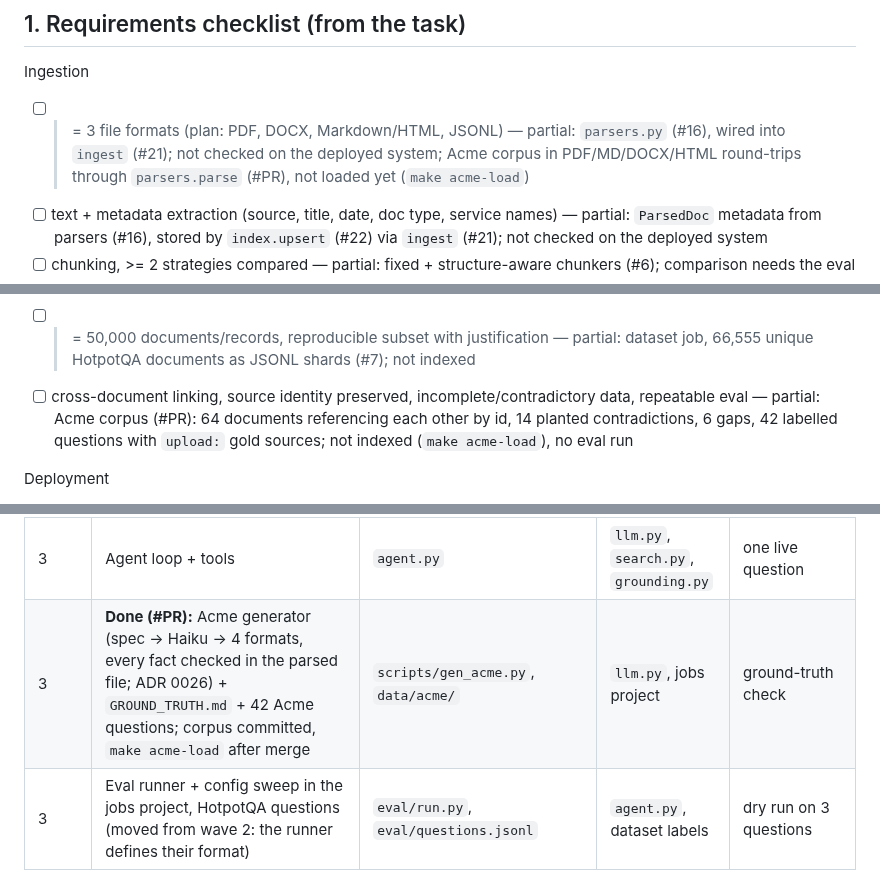
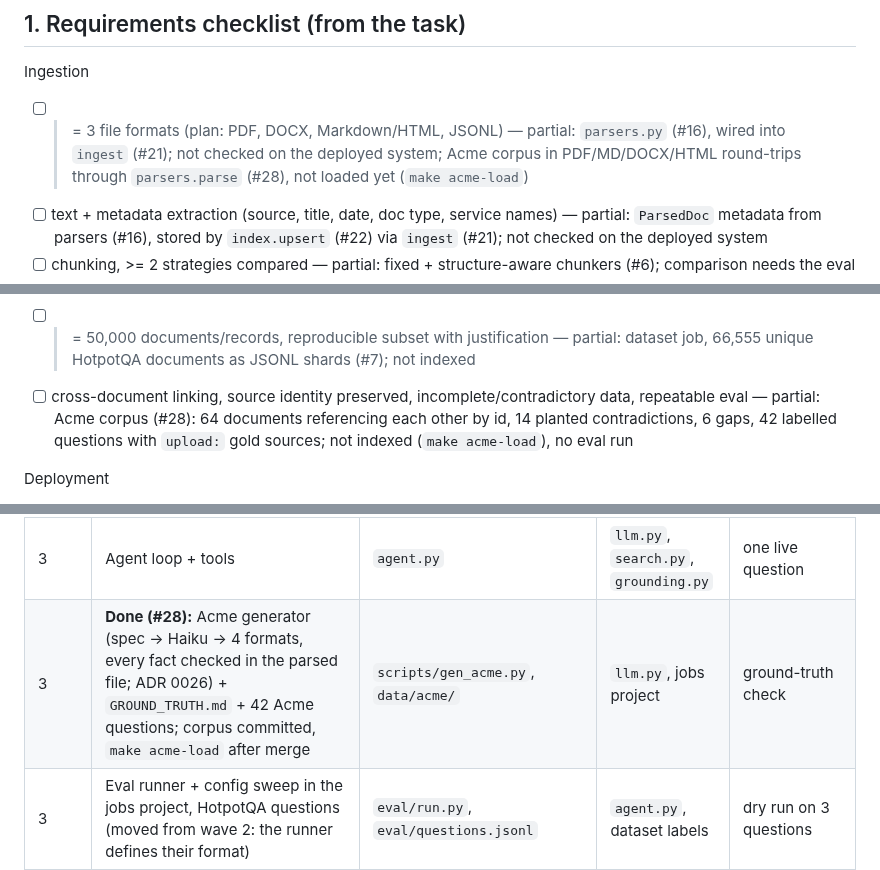
Before and after one commit to Pro100Sergosha/investigation-engine, a Markdown page: PLAN.md, 3 parts joined by grey strips. GitHub-like rendering.

Commit message:
Record PR number

```diff
--- a/PLAN.md
+++ b/PLAN.md
@@ -31,7 +31,7 @@ How status is kept (every PR that finishes or advances a task updates it in the
 ## 1. Requirements checklist (from the task)
 
 Ingestion
-- [ ] >= 3 file formats (plan: PDF, DOCX, Markdown/HTML, JSONL) — partial: `parsers.py` (#16), wired into `ingest` (#21); not checked on the deployed system; Acme corpus in PDF/MD/DOCX/HTML round-trips through `parsers.parse` (#PR), not loaded yet (`make acme-load`)
+- [ ] >= 3 file formats (plan: PDF, DOCX, Markdown/HTML, JSONL) — partial: `parsers.py` (#16), wired into `ingest` (#21); not checked on the deployed system; Acme corpus in PDF/MD/DOCX/HTML round-trips through `parsers.parse` (#28), not loaded yet (`make acme-load`)
 - [ ] text + metadata extraction (source, title, date, doc type, service names) — partial: `ParsedDoc` metadata from parsers (#16), stored by `index.upsert` (#22) via `ingest` (#21); not checked on the deployed system
 - [ ] chunking, >= 2 strategies compared — partial: fixed + structure-aware chunkers (#6); comparison needs the eval
 - [ ] duplicate handling — partial: sha256 of normalized text (#4), HotpotQA deduplicated in the dataset job (#7), `index.upsert` skips same-hash documents (#22), `ingest` calls it (#21); not checked on the deployed system
@@ -61,7 +61,7 @@ Backend / UI
 
 Dataset
 - [ ] >= 50,000 documents/records, reproducible subset with justification — partial: dataset job, 66,555 unique HotpotQA documents as JSONL shards (#7); not indexed
-- [ ] cross-document linking, source identity preserved, incomplete/contradictory data, repeatable eval — partial: Acme corpus (#PR): 64 documents referencing each other by id, 14 planted contradictions, 6 gaps, 42 labelled questions with `upload:` gold sources; not indexed (`make acme-load`), no eval run
+- [ ] cross-document linking, source identity preserved, incomplete/contradictory data, repeatable eval — partial: Acme corpus (#28): 64 documents referencing each other by id, 14 planted contradictions, 6 gaps, 42 labelled questions with `upload:` gold sources; not indexed (`make acme-load`), no eval run
 
 Deployment
 - [ ] public URL on free tier, DB integrated, data survives restart — partial: Function URL serves `/`, `/health` and the document routes (#21), smoke checks `GET /documents` on every deploy, Aurora with deletion protection (#10, #13); persistence across a redeploy not checked
@@ -257,7 +257,7 @@ worktree and branch, each ending in a PR that must pass CI. Rules:
 | 2 | **Done (#24):** Cohere Embed V4 instead of Titan (ADR 0022): `embed_documents` (96 per request) / `embed_query`, `index.upsert_many` per shard, `ingest` capped at 2, IAM through the `eu.*` profile, failed ingest events in SQS + `make redrive-ingest` | `embed.py`, `index.py`, `handlers.py`, `cdk/app.py`, `scripts/redrive_ingest.py` | Bedrock (Cohere quota) | unit + live calls, `upsert_many` against Aurora |
 | 3 | **Done (#25):** contracts for wave 3: `Answer.answer` (short answer for EM/F1), `agent.ask(question, strategy, mode, max_steps)` stub with the trace contract | `models.py`, `agent.py` stub | wave 2 | - |
 | 3 | Agent loop + tools | `agent.py` | `llm.py`, `search.py`, `grounding.py` | one live question |
-| 3 | **Done (#PR):** Acme generator (spec -> Haiku -> 4 formats, every fact checked in the parsed file; ADR 0026) + `GROUND_TRUTH.md` + 42 Acme questions; corpus committed, `make acme-load` after merge | `scripts/gen_acme.py`, `data/acme/` | `llm.py`, jobs project | ground-truth check |
+| 3 | **Done (#28):** Acme generator (spec -> Haiku -> 4 formats, every fact checked in the parsed file; ADR 0026) + `GROUND_TRUTH.md` + 42 Acme questions; corpus committed, `make acme-load` after merge | `scripts/gen_acme.py`, `data/acme/` | `llm.py`, jobs project | ground-truth check |
 | 3 | Eval runner + config sweep in the jobs project, HotpotQA questions (moved from wave 2: the runner defines their format) | `eval/run.py`, `eval/questions.jsonl` | `agent.py`, dataset labels | dry run on 3 questions |
 | 4 | EVALUATION.md, README, AI_USAGE.md | docs | results | - |
 
```
